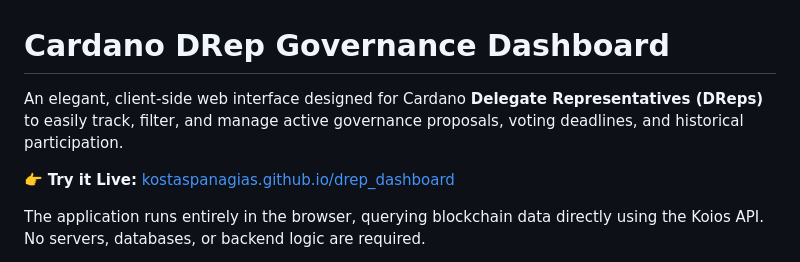
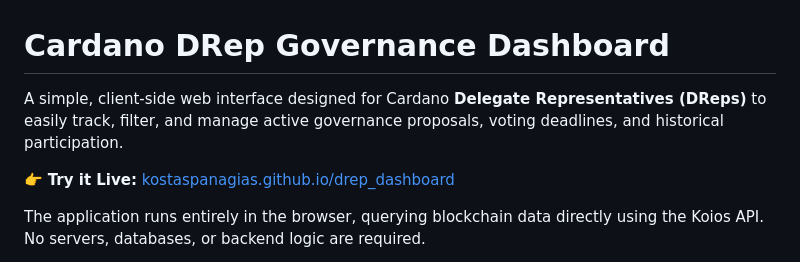
Before and after one commit to kostaspanagias/drep_dashboard, a Markdown page: README.md, the part around the change. Drawn GitHub-style.

Commit message:
docs: update description in README.md

```diff
--- a/README.md
+++ b/README.md
@@ -1,6 +1,6 @@
 # Cardano DRep Governance Dashboard
 
-An elegant, client-side web interface designed for Cardano **Delegate Representatives (DReps)** to easily track, filter, and manage active governance proposals, voting deadlines, and historical participation.
+A simple, client-side web interface designed for Cardano **Delegate Representatives (DReps)** to easily track, filter, and manage active governance proposals, voting deadlines, and historical participation.
 
 👉 **Try it Live:** [kostaspanagias.github.io/drep_dashboard](https://kostaspanagias.github.io/drep_dashboard/)
 
```
